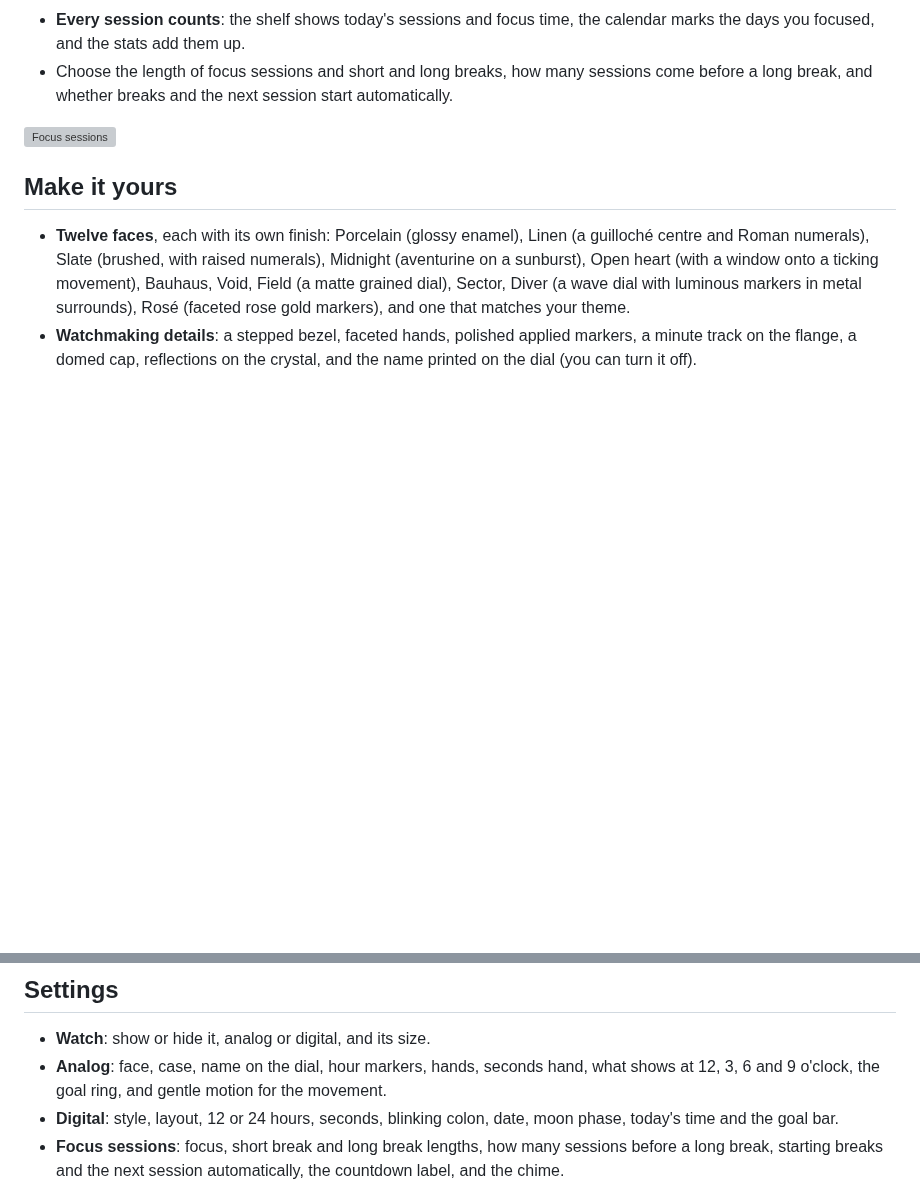
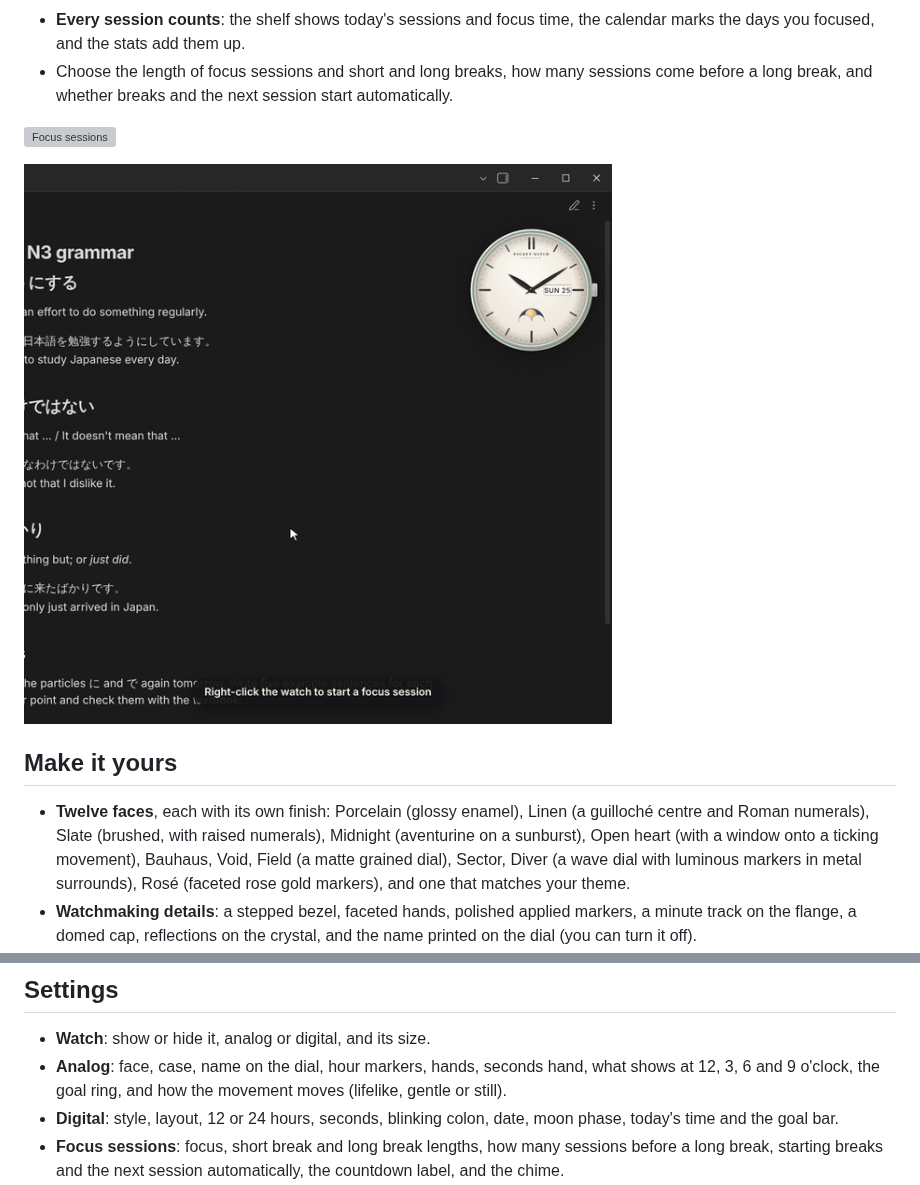
Before and after one commit to Nexziz/pocket-watch, a Markdown page: README.md, 2 parts joined by grey strips. Drawn GitHub-style; pictures changed too: images/focus-demo.gif (added); blank space fills up the shorter version; grey boxes are pictures that could not be loaded.

```diff
--- a/README.md
+++ b/README.md
@@ -23,6 +23,8 @@ A calm little timepiece that sits on top of your notes, and quietly keeps track
 
 ![Focus sessions](images/focus.png)
 
+![A focus session from start to finish](images/focus-demo.gif)
+
 ## Make it yours
 
 - **Twelve faces**, each with its own finish: Porcelain (glossy enamel), Linen (a guilloché centre and Roman numerals), Slate (brushed, with raised numerals), Midnight (aventurine on a sunburst), Open heart (with a window onto a ticking movement), Bauhaus, Void, Field (a matte grained dial), Sector, Diver (a wave dial with luminous markers in metal surrounds), Rosé (faceted rose gold markers), and one that matches your theme.
@@ -54,7 +60,7 @@ Search for **Pocket Watch** in Settings → Community plugins once it's listed.
 ## Settings
 
 - **Watch**: show or hide it, analog or digital, and its size.
-- **Analog**: face, case, name on the dial, hour markers, hands, seconds hand, what shows at 12, 3, 6 and 9 o'clock, the goal ring, and gentle motion for the movement.
+- **Analog**: face, case, name on the dial, hour markers, hands, seconds hand, what shows at 12, 3, 6 and 9 o'clock, the goal ring, and how the movement moves (lifelike, gentle or still).
 - **Digital**: style, layout, 12 or 24 hours, seconds, blinking colon, date, moon phase, today's time and the goal bar.
 - **Focus sessions**: focus, short break and long break lengths, how many sessions before a long break, starting breaks and the next session automatically, the countdown label, and the chime.
 - **Placement**: reset the watch to the bottom right corner of the note you're working in.
```
Also changed, not shown: other parts of README.md (+4 -0 lines), 9 other files.
